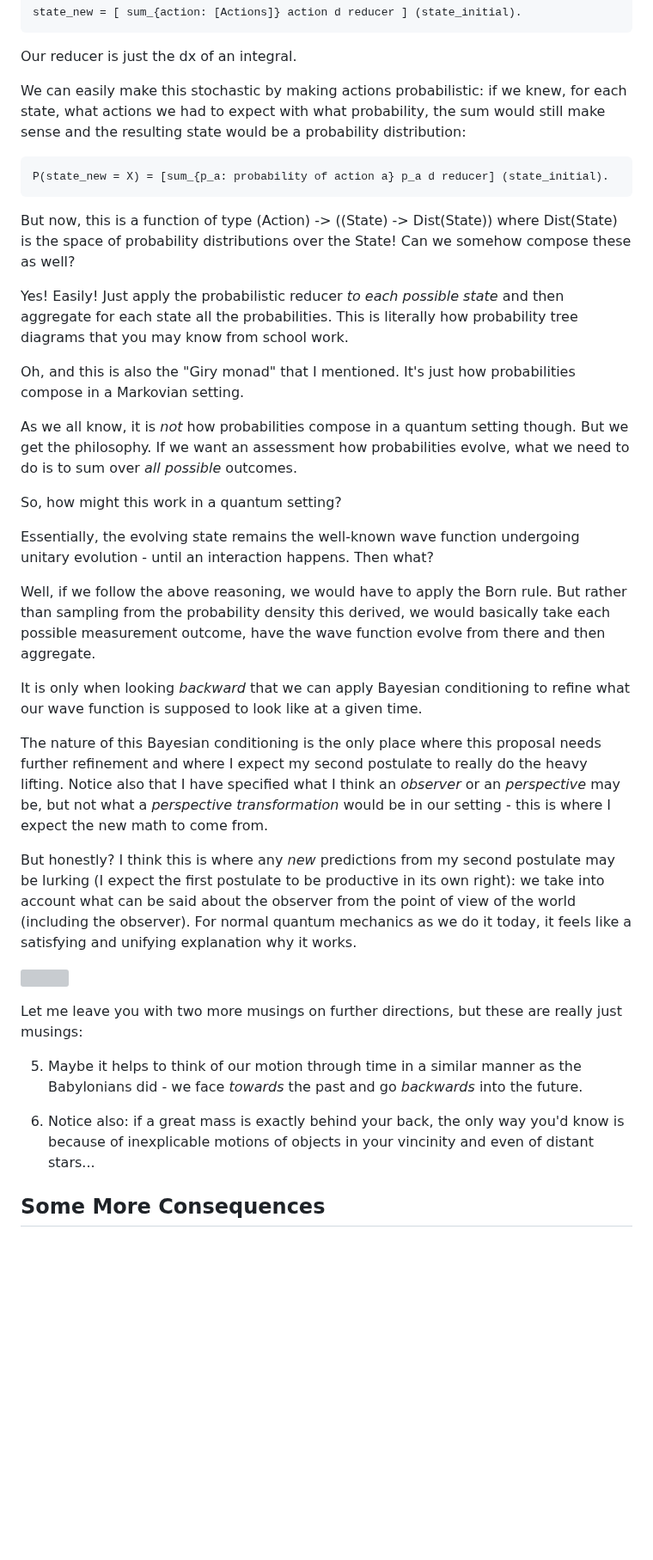
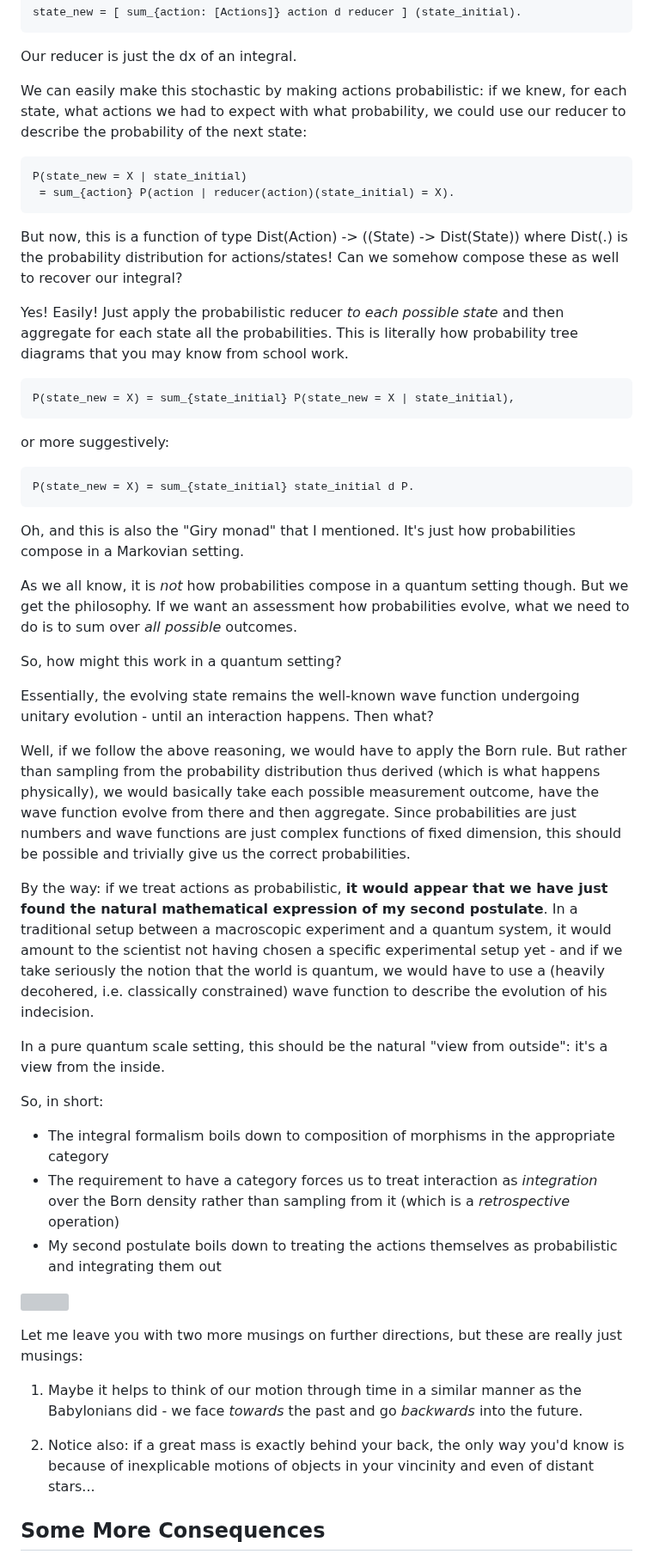
Before and after one commit to GermanBrainRot/Project-Galileo, a Markdown page: README.md, the part around one of its changes. Shown at 86% size. GitHub-like rendering; blank space fills up the shorter version; grey boxes are pictures that could not be loaded.

Commit message:
sapere aude. that's it.

````diff
--- a/README.md
+++ b/README.md
@@ -267,15 +264,26 @@ state_new = [ sum_{action: [Actions]} action d reducer ] (state_initial).
 
 Our reducer is just the dx of an integral.
 
-We can easily make this stochastic by making actions probabilistic: if we knew, for each state, what actions we had to expect with what probability, the sum would still make sense and the resulting state would be a probability distribution:
+We can easily make this stochastic by making actions probabilistic: if we knew, for each state, what actions we had to expect with what probability, we could use our reducer to describe the probability of the next state:
 
 ```
-P(state_new = X) = [sum_{p_a: probability of action a} p_a d reducer] (state_initial).
+P(state_new = X | state_initial)
+ = sum_{action} P(action | reducer(action)(state_initial) = X).
 ```
 
-But now, this is a function of type (Action) -> ((State) -> Dist(State)) where Dist(State) is the space of probability distributions over the State! Can we somehow compose these as well?
+But now, this is a function of type Dist(Action) -> ((State) -> Dist(State)) where Dist(.) is the probability distribution for actions/states! Can we somehow compose these as well to recover our integral?
 
 Yes! Easily! Just apply the probabilistic reducer *to each possible state* and then aggregate for each state all the probabilities. This is literally how probability tree diagrams that you may know from school work.
+
+```
+P(state_new = X) = sum_{state_initial} P(state_new = X | state_initial),
+```
+
+or more suggestively:
+
+```
+P(state_new = X) = sum_{state_initial} state_initial d P.
+```
 
 Oh, and this is also the "Giry monad" that I mentioned. It's just how probabilities compose in a Markovian setting.
 
@@ -285,21 +293,25 @@ So, how might this work in a quantum setting?
 
 Essentially, the evolving state remains the well-known wave function undergoing unitary evolution - until an interaction happens. Then what?
 
-Well, if we follow the above reasoning, we would have to apply the Born rule. But rather than sampling from the probability density this derived, we would basically take each possible measurement outcome, have the wave function evolve from there and then aggregate.
+Well, if we follow the above reasoning, we would have to apply the Born rule. But rather than sampling from the probability distribution thus derived (which is what happens physically), we would basically take each possible measurement outcome, have the wave function evolve from there and then aggregate. Since probabilities are just numbers and wave functions are just complex functions of fixed dimension, this should be possible and trivially give us the correct probabilities.
 
-It is only when looking *backward* that we can apply Bayesian conditioning to refine what our wave function is supposed to look like at a given time.
+By the way: if we treat actions as probabilistic, **it would appear that we have just found the natural mathematical expression of my second postulate**. In a traditional setup between a macroscopic experiment and a quantum system, it would amount to the scientist not having chosen a specific experimental setup yet - and if we take seriously the notion that the world is quantum, we would have to use a (heavily decohered, i.e. classically constrained) wave function to describe the evolution of his indecision.
 
-The nature of this Bayesian conditioning is the only place where this proposal needs further refinement and where I expect my second postulate to really do the heavy lifting. Notice also that I have specified what I think an *observer* or an *perspective* may be, but not what a *perspective transformation* would be in our setting - this is where I expect the new math to come from.
+In a pure quantum scale setting, this should be the natural "view from outside": it's a view from the inside.
 
-But honestly? I think this is where any *new* predictions from my second postulate may be lurking (I expect the first postulate to be productive in its own right): we take into account what can be said about the observer from the point of view of the world (including the observer). For normal quantum mechanics as we do it today, it feels like a satisfying and unifying explanation why it works.
+So, in short:
+
+- The integral formalism boils down to composition of morphisms in the appropriate category
+- The requirement to have a category forces us to treat interaction as *integration* over the Born density rather than sampling from it (which is a *retrospective* operation)
+- My second postulate boils down to treating the actions themselves as probabilistic and integrating them out
 
 ![](Bourne.png)
 
 Let me leave you with two more musings on further directions, but these are really just musings:
 
-5.  Maybe it helps to think of our motion through time in a similar manner as the Babylonians did - we face *towards* the past and go *backwards* into the future.
+1.  Maybe it helps to think of our motion through time in a similar manner as the Babylonians did - we face *towards* the past and go *backwards* into the future.
 
-6. Notice also: if a great mass is exactly behind your back, the only way you'd know is because of inexplicable motions of objects in your vincinity and even of distant stars...
+2. Notice also: if a great mass is exactly behind your back, the only way you'd know is because of inexplicable motions of objects in your vincinity and even of distant stars...
 
 ## Some More Consequences
 
````
Also changed, not shown: other parts of README.md (+7 -10 lines).
